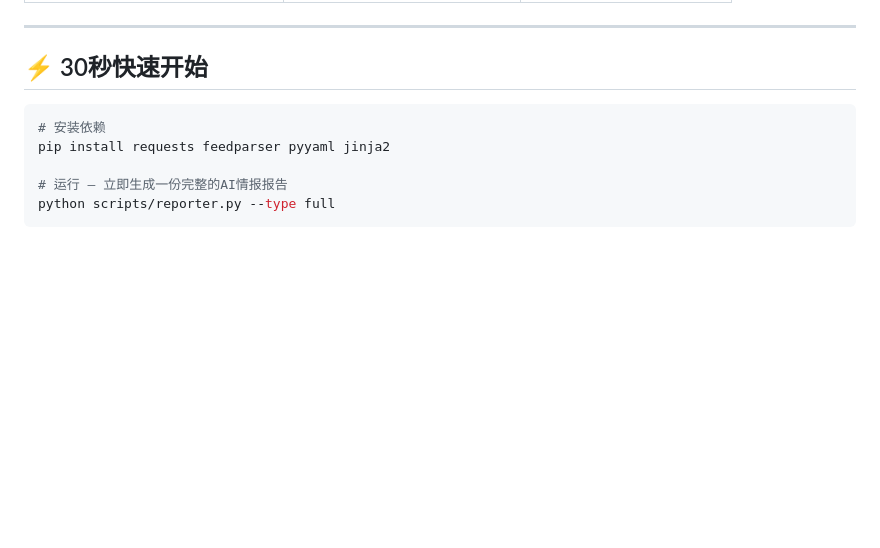
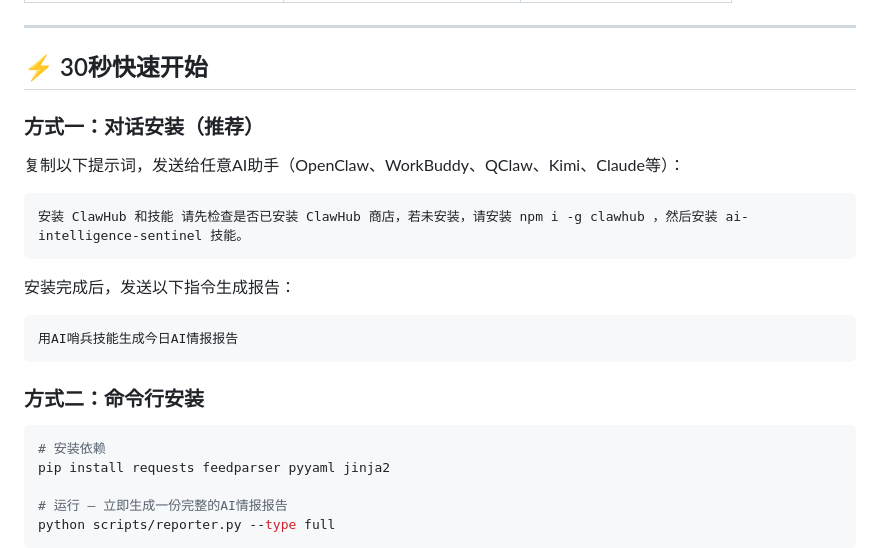
Before and after one commit to xiaopengs/ai-sentinel, a Markdown page: README_CN.md, the part around the change. GitHub-like rendering; blank space fills up the shorter version.

Commit message:
docs: 添加对话安装提示词和使用方法
- README和README_CN都添加了对话安装方式
- 添加安装后的使用提示词
- 对话安装作为推荐方式

````diff
--- a/README_CN.md
+++ b/README_CN.md
@@ -29,6 +29,21 @@
 ---
 
 ## ⚡ 30秒快速开始
+
+### 方式一：对话安装（推荐）
+
+复制以下提示词，发送给任意AI助手（OpenClaw、WorkBuddy、QClaw、Kimi、Claude等）：
+
+```
+安装 ClawHub 和技能 请先检查是否已安装 ClawHub 商店，若未安装，请安装 npm i -g clawhub ，然后安装 ai-intelligence-sentinel 技能。
+```
+
+安装完成后，发送以下指令生成报告：
+```
+用AI哨兵技能生成今日AI情报报告
+```
+
+### 方式二：命令行安装
 
 ```bash
 # 安装依赖
````
Also changed, not shown: README.md (+15 -0 lines).
